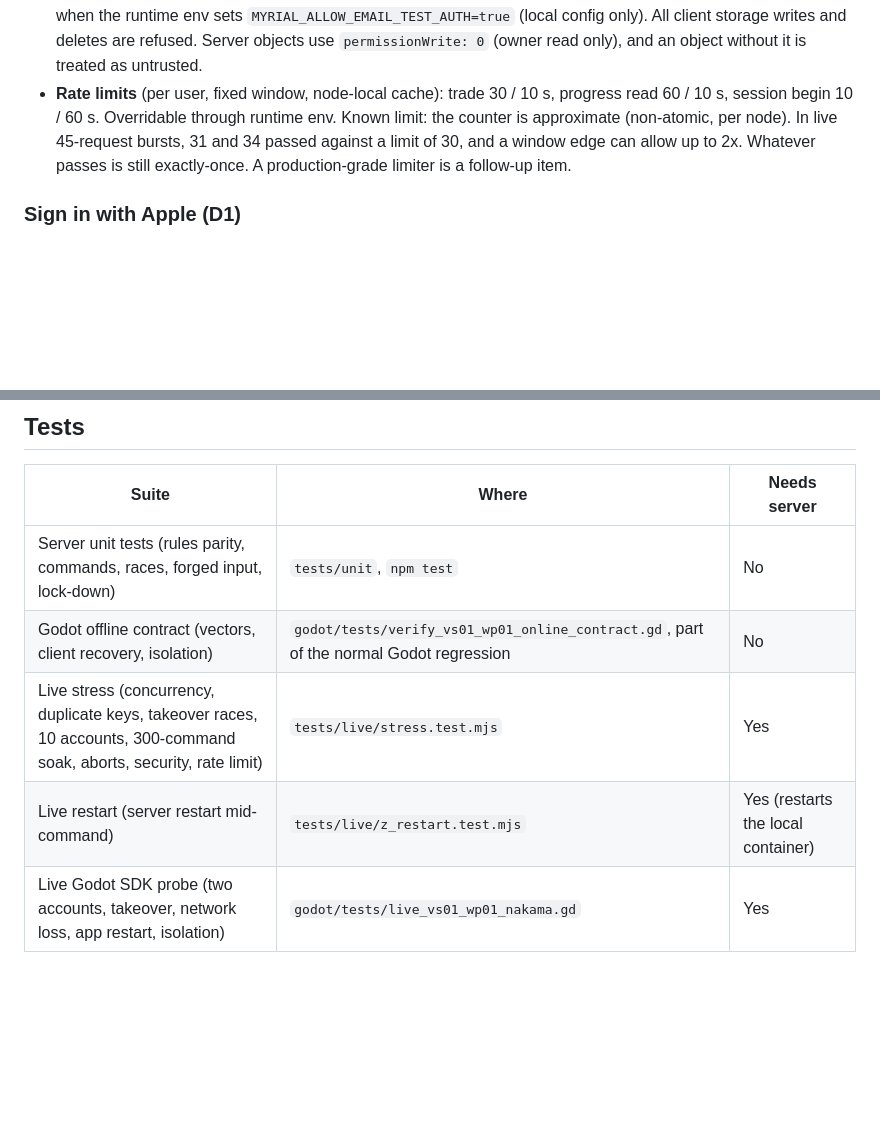
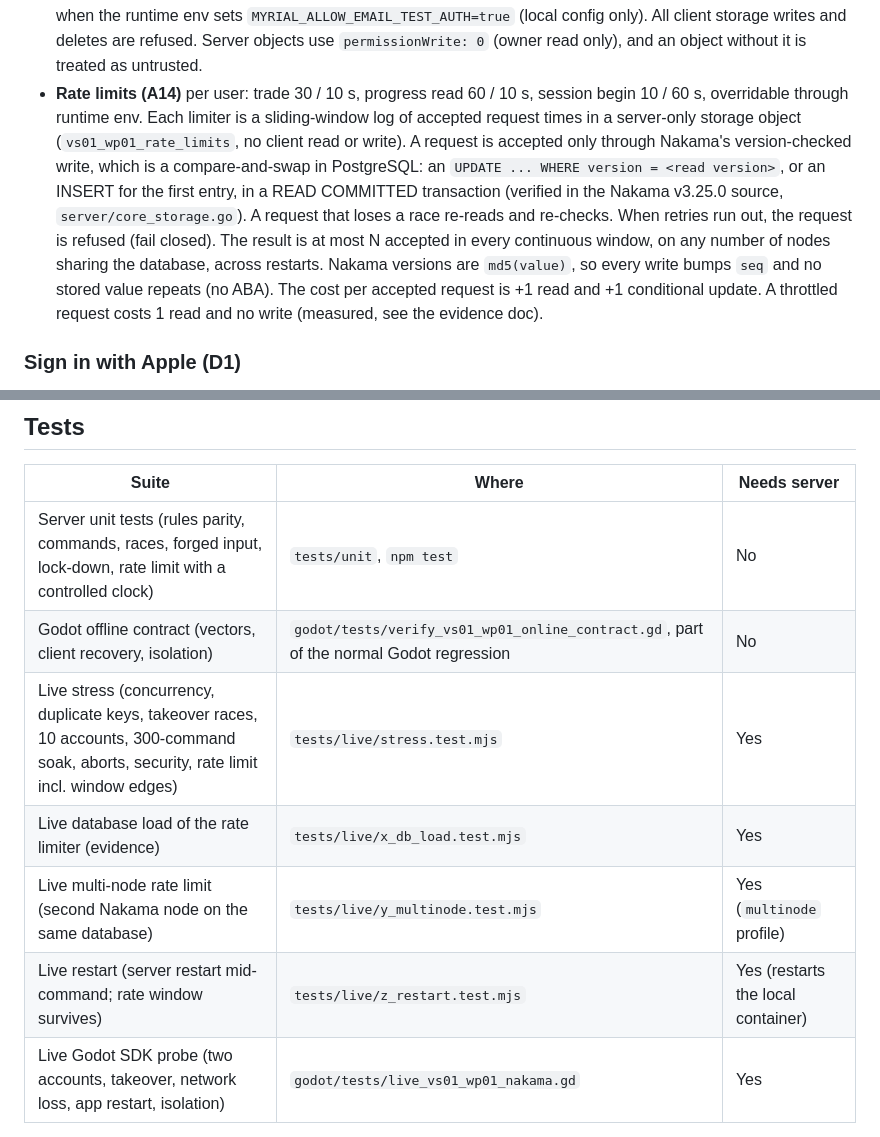
Before and after one commit to 8tdgdvs26d-netizen/project-gersang-mobile, a Markdown page: nakama/README.md, 2 parts joined by grey strips. GitHub-like rendering; blank space fills up the shorter version.

```diff
--- a/nakama/README.md
+++ b/nakama/README.md
@@ -56,12 +56,20 @@ WP01 boundaries:
   `MYRIAL_ALLOW_EMAIL_TEST_AUTH=true` (local config only). All client storage
   writes and deletes are refused. Server objects use `permissionWrite: 0`
   (owner read only), and an object without it is treated as untrusted.
-- **Rate limits** (per user, fixed window, node-local cache): trade 30 / 10 s,
-  progress read 60 / 10 s, session begin 10 / 60 s. Overridable through runtime
-  env. Known limit: the counter is approximate (non-atomic, per node). In live
-  45-request bursts, 31 and 34 passed against a limit of 30, and a window edge
-  can allow up to 2x. Whatever passes is still exactly-once. A
-  production-grade limiter is a follow-up item.
+- **Rate limits (A14)** per user: trade 30 / 10 s, progress read 60 / 10 s,
+  session begin 10 / 60 s, overridable through runtime env. Each limiter is a
+  sliding-window log of accepted request times in a server-only storage object
+  (`vs01_wp01_rate_limits`, no client read or write). A request is accepted
+  only through Nakama's version-checked write, which is a compare-and-swap in
+  PostgreSQL: an `UPDATE ... WHERE version = <read version>`, or an INSERT for
+  the first entry, in a READ COMMITTED transaction (verified in the Nakama
+  v3.25.0 source, `server/core_storage.go`). A request that loses a race
+  re-reads and re-checks. When retries run out, the request is refused (fail
+  closed). The result is at most N accepted in every continuous window, on any
+  number of nodes sharing the database, across restarts. Nakama versions are
+  `md5(value)`, so every write bumps `seq` and no stored value repeats (no ABA).
+  The cost per accepted request is +1 read and +1 conditional update. A
+  throttled request costs 1 read and no write (measured, see the evidence doc).
 
 ### Sign in with Apple (D1)
 
@@ -98,10 +106,12 @@ GODOT=/Applications/Godot.app/Contents/MacOS/Godot scripts/run_live_tests.sh   #
 
 | Suite | Where | Needs server |
 |---|---|---|
-| Server unit tests (rules parity, commands, races, forged input, lock-down) | `tests/unit`, `npm test` | No |
+| Server unit tests (rules parity, commands, races, forged input, lock-down, rate limit with a controlled clock) | `tests/unit`, `npm test` | No |
 | Godot offline contract (vectors, client recovery, isolation) | `godot/tests/verify_vs01_wp01_online_contract.gd`, part of the normal Godot regression | No |
-| Live stress (concurrency, duplicate keys, takeover races, 10 accounts, 300-command soak, aborts, security, rate limit) | `tests/live/stress.test.mjs` | Yes |
-| Live restart (server restart mid-command) | `tests/live/z_restart.test.mjs` | Yes (restarts the local container) |
+| Live stress (concurrency, duplicate keys, takeover races, 10 accounts, 300-command soak, aborts, security, rate limit incl. window edges) | `tests/live/stress.test.mjs` | Yes |
+| Live database load of the rate limiter (evidence) | `tests/live/x_db_load.test.mjs` | Yes |
+| Live multi-node rate limit (second Nakama node on the same database) | `tests/live/y_multinode.test.mjs` | Yes (`multinode` profile) |
+| Live restart (server restart mid-command; rate window survives) | `tests/live/z_restart.test.mjs` | Yes (restarts the local container) |
 | Live Godot SDK probe (two accounts, takeover, network loss, app restart, isolation) | `godot/tests/live_vs01_wp01_nakama.gd` | Yes |
 
 CI naming: `.github/workflows/nakama-server.yml` runs **Nakama server unit
```
Also changed, not shown: nakama/docs/VS01_WP01_Evidence_and_Rollback.md (+136 -48 lines).
